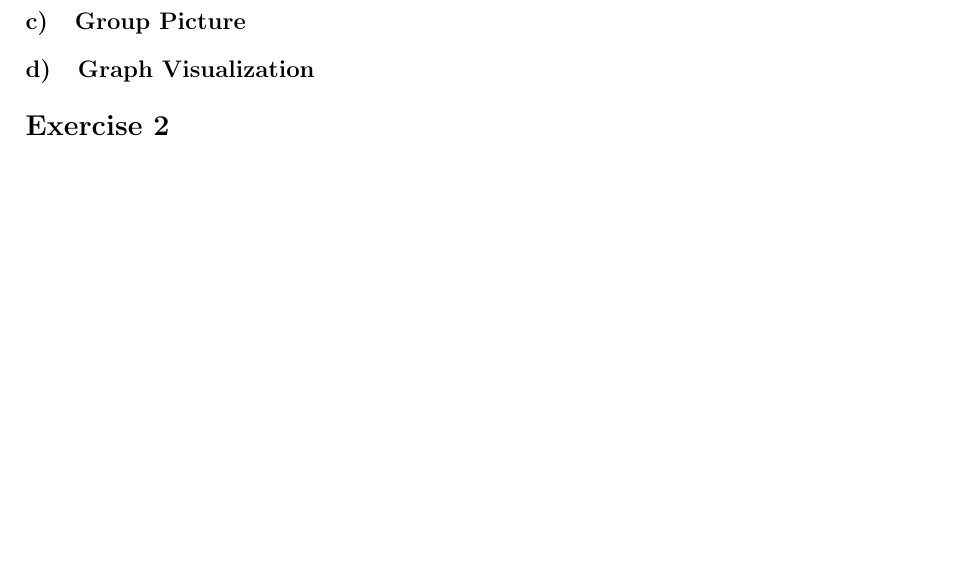
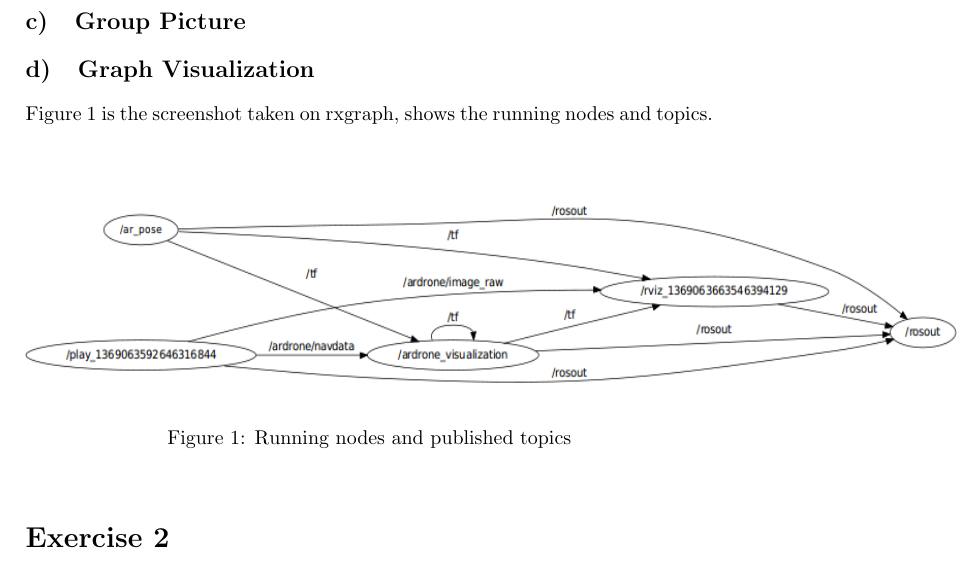
Before and after one commit to chihyi/exercise_2_EKF, a LaTeX problem sheet (doc/Exercise02.tex): part of page 1 of 6, cut so that both start at the same text, the shorter picture padded with empty space. Compiled offline with pdfLaTeX.

Commit message:
Report is almost done

```diff
--- a/doc/Exercise02.tex
+++ b/doc/Exercise02.tex
@@ -32,6 +32,14 @@
 
 	\subsection{Graph Visualization}
 
+	Figure \ref{graph:rxgraph} is the screenshot taken on rxgraph, shows the running nodes and topics.\\
+
+	\begin{figure}[htbp]
+	\centering
+	\includegraphics[width=165mm,height=40mm]{rxgraph.png}
+  	\caption{Running nodes and published topics}
+    \label{graph:rxgraph}
+	\end{figure}
 
 \section{}
 	\refstepcounter{subsection}
```
Also changed, not shown: doc/Exercise02.pdf, doc/rxgraph.png (added), doc/Exercise02.tex (5 more changed lines).
